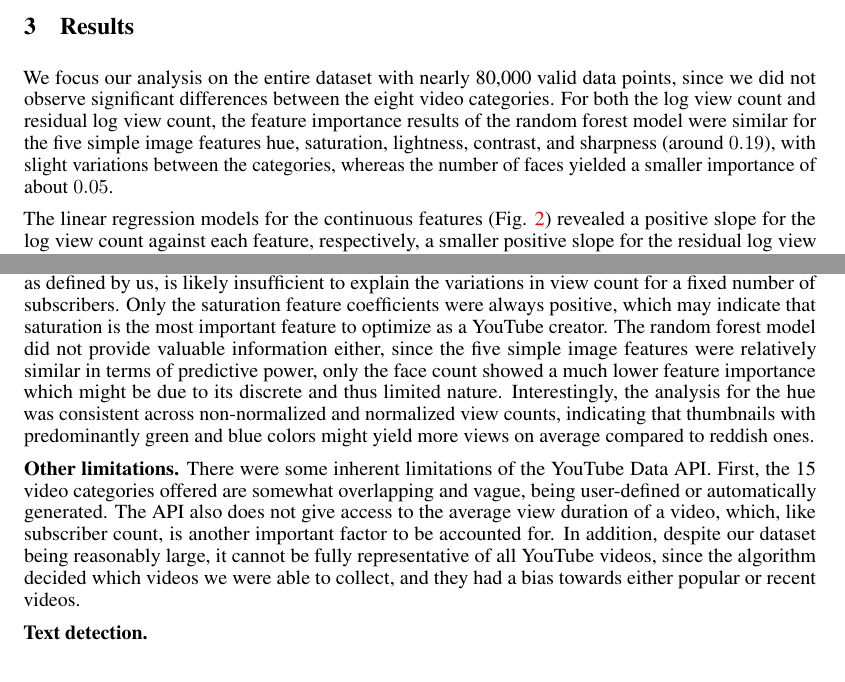
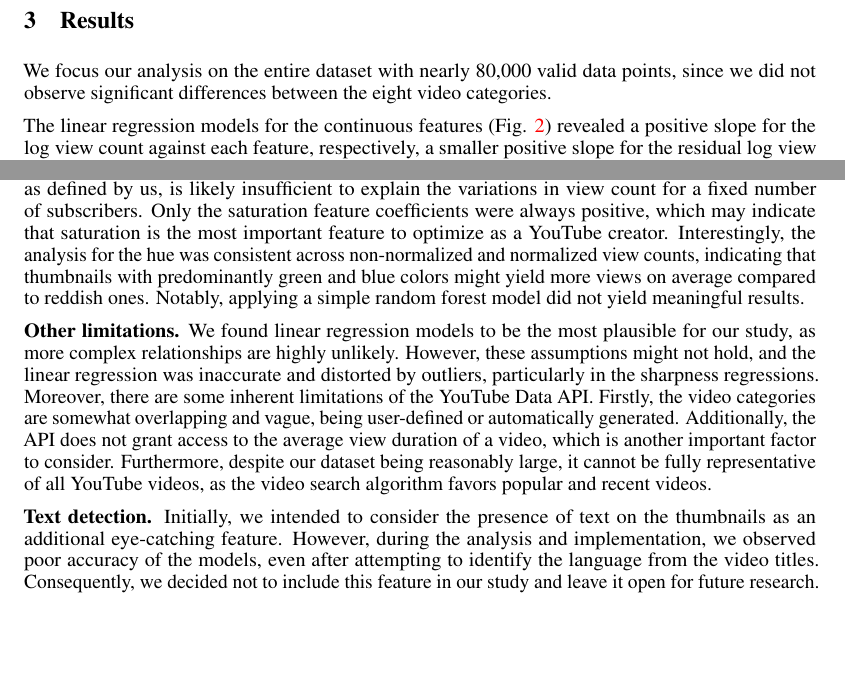
Before and after one commit to chaseleantj/data-lit-project, a LaTeX paper (report/report.tex): two parts of pages 3 and 4 of 5, joined at a grey line, cut so that both start at the same text, the shorter picture padded with empty space. The pictures show the PDF file report/report.pdf that the author committed with the source.

Commit message:
Text cuts and improvements

```diff
--- a/report/report.tex
+++ b/report/report.tex
@@ -74,8 +70,6 @@ Quantifying the eye-catchiness of a thumbnail is inherently challenging. However
 
 Due to the limited number of videos that can be retrieved for a given query, the date range from January 1st, 2015 to the time of collection was divided into disjoint intervals, and 500 videos were requested for each interval. To prevent duplicates while respecting the daily API limit, we collected 2,500 videos from a designated category using a distinct singular generic keyword (e.g., most popular video games for the Gaming category), until the collection comprised precisely 10,000 unique videos from said category, yielding a dataset with a total of 80,000 unique videos.
 
-\textbf{Video and Thumbnail Features.} For each video, we collected its thumbnail, view count, and subscriber count. From each thumbnail, we extracted six features: hue, saturation, lightness, contrast, sharpness, and the number of faces.
-
-The hue is the angle of the mean color of the thumbnail in the HSV color space, with a range of 0 to 360 degrees. The saturation, lightness, and contrast follow their standard definitions as implemented in the OpenCV Python library \cite{opencv_library} (normalized to [0,1]). The sharpness is the log variance of the Laplacian of the grayscale image. The number of faces is the number of distinct faces in the thumbnail as predicted by the RetinaFace model implemented in the DeepFace library \cite{serengil2024lightface,serengil2020lightface}.
+\textbf{Video and Thumbnail Features.} For each video, we collected its thumbnail, view count, and subscriber count. From each thumbnail, we extracted six features. The hue is the angle of the mean color of the thumbnail in the HSV color space, with a range of 0 to 360 degrees. The saturation, lightness, and contrast follow their standard definitions as implemented in the OpenCV Python library \cite{opencv_library} (normalized to [0,1]). The sharpness is the log variance of the Laplacian of the grayscale image. The number of faces is the number of distinct faces in the thumbnail as predicted by the RetinaFace model implemented in the DeepFace library \cite{serengil2024lightface,serengil2020lightface}.
 
 
@@ -95,14 +89,16 @@ The hue is the angle of the mean color of the thumbnail in the HSV color space,
   \end{minipage}
 \end{figure}
 
-Furthermore, the correlation between the six thumbnail features was investigated. There did not appear to be strong multicollinearity between features, except for the lightness-contrast correlation which was highly positive ($\rho=0.79$). A random forest regression model with 500 trees and three out of six features considered per split was applied to obtain some non-linear insights about the feature importance.
+Furthermore, the correlation between the six thumbnail features was investigated. There did not appear to be strong multicollinearity between features, except for the lightness-contrast correlation which was highly positive ($\rho=0.79$).
+%A random forest regression model with 500 trees and three out of six features considered per split was applied to obtain some non-linear insights about the feature importance.
 
 Moreover, a linear regression model was fitted to each continuous feature (saturation, lightness, contrast, sharpness). Meanwhile, the number of faces and the hue were treated as categorical features, and 95\% confidence intervals (CIs) of the log view count and residual log view count were computed for each category. The face count was divided into the categories 0, 1, 2, and 3+, with the last category comprising all videos with at least three detected faces on their thumbnail. The hue was divided into six bins corresponding to a 60-degree range.
 
 Finally, both view counts were fitted against saturation, contrast, sharpness, and the number of faces in a multiple linear regression model. We removed the lightness feature due to the multicollinearity mentioned above, and the hue due to its unique and non-linear characteristics.
 
 \section{Results}
-We focus our analysis on the entire dataset with nearly 80,000 valid data points, since we did not observe significant differences between the eight video categories. For both the log view count and residual log view count, the feature importance results of the random forest model were similar for the five simple image features hue, saturation, lightness, contrast, and sharpness (around $0.19$), with slight variations between the categories, whereas the number of faces yielded a smaller importance of about $0.05$.
+We focus our analysis on the entire dataset with nearly 80,000 valid data points, since we did not observe significant differences between the eight video categories.
+%For both the log view count and residual log view count, the feature importance results of the random forest model were similar for the five simple image features hue, saturation, lightness, contrast, and sharpness (around $0.19$), with slight variations between the categories, whereas the number of faces yielded a smaller importance of about $0.05$.
 
 The linear regression models for the continuous features (Fig. \ref{fig:lr}) revealed a positive slope for the log view count against each feature, respectively, a smaller positive slope for the residual log view count against saturation, and even a negative slope for the relationship between normalized views and lightness, contrast, and sharpness, respectively. The 95\% confidence intervals for the face count and hue (Fig. \ref{fig:faces-and-hue}) also exhibited major differences between the log and residual log view counts: Whereas the log view count intervals for thumbnails with at least one face lay higher than and did not overlap with the interval for no faces, we could not observe this trend for the residual log view count. For the hue, however, the confidence intervals for both types of view counts with a mid-range average hue lay clearly above those of the 0-60 and 300-360 degree range.
 
@@ -151,11 +147,12 @@ Number of faces & [0.012, 0.020] & $<10^{-13}$ & [-0.013, -0.006] & $<10^{-8}$ \
 For the multiple linear regression model (Tab.~\ref{tab:regression}) based on the four features saturation, contrast, sharpness, and number of faces, we obtained $p$-values negligibly close to zero for the overall model. For the non-normalized view count, all $p$-values for the different features were almost zero, and all coefficients except for the contrast coefficient were positive. For the normalized view count, the $p$-value for sharpness was $0.294$, the others were almost zero as well, and the coefficients were mostly negative or close to zero, except for the saturation coefficient.
 
 \section{Discussion/Limitations}
-\textbf{Findings.} The near-zero $p$-values of our multiple linear regression results indicate a significant relationship between multiple features we associate with the eye-catchiness of a thumbnail and the view count of the corresponding video. However, one must distinguish between the non-normalized and the normalized version of the view count. For the former one, we observed positive slopes in the single regression models, and a significant difference between videos with and without faces on their thumbnails. Although these observations support our hypothesis, the causality remains unclear, since these findings could also imply that more successful channels produce more eye-catching thumbnails, but obtain more views due to other features unrelated to eye-catchiness. Most importantly, the clear correlation with the subscriber count must be addressed. After normalizing the view count, most of our regression plots no longer showed positive relationships. This suggests that the eye-catchiness, as defined by us, is likely insufficient to explain the variations in view count for a fixed number of subscribers. Only the saturation feature coefficients were always positive, which may indicate that saturation is the most important feature to optimize as a YouTube creator. The random forest model did not provide valuable information either, since the five simple image features were relatively similar in terms of predictive power, only the face count showed a much lower feature importance which might be due to its discrete and thus limited nature. Interestingly, the analysis for the hue was consistent across non-normalized and normalized view counts, indicating that thumbnails with predominantly green and blue colors might yield more views on average compared to reddish ones.
+\textbf{Findings.} The near-zero $p$-values of our multiple linear regression results indicate a significant relationship between multiple features we associate with the eye-catchiness of a thumbnail and the view count of the corresponding video. However, one must distinguish between the non-normalized and the normalized version of the view count. For the former one, we observed positive slopes in the single regression models, and a significant difference between videos with and without faces on their thumbnails. Although these observations support our hypothesis, the causality remains unclear, since these findings could also imply that more successful channels produce more eye-catching thumbnails, but obtain more views due to other features unrelated to eye-catchiness. Most importantly, the clear correlation with the subscriber count must be addressed. After normalizing the view count, most of our regression plots no longer showed positive relationships. This suggests that the eye-catchiness, as defined by us, is likely insufficient to explain the variations in view count for a fixed number of subscribers. Only the saturation feature coefficients were always positive, which may indicate that saturation is the most important feature to optimize as a YouTube creator. Interestingly, the analysis for the hue was consistent across non-normalized and normalized view counts, indicating that thumbnails with predominantly green and blue colors might yield more views on average compared to reddish ones. Notably, applying a simple random forest model did not yield meaningful results.
+% The random forest model did not provide valuable information either, since the five simple image features were relatively similar in terms of predictive power, only the face count showed a much lower feature importance which might be due to its discrete and thus limited nature.
 
-\textbf{Other limitations.} There were some inherent limitations of the YouTube Data API. First, the 15 video categories offered are somewhat overlapping and vague, being user-defined or automatically generated. The API also does not give access to the average view duration of a video, which, like subscriber count, is another important factor to be accounted for. In addition, despite our dataset being reasonably large, it cannot be fully representative of all YouTube videos, since the algorithm decided which videos we were able to collect, and they had a bias towards either popular or recent videos.
+\textbf{Other limitations.} We found linear regression models to be the most plausible for our study, as more complex relationships are highly unlikely. However, these assumptions might not hold, and the linear regression was inaccurate and distorted by outliers, particularly in the sharpness regressions. Moreover, there are some inherent limitations of the YouTube Data API. Firstly, the video categories are somewhat overlapping and vague, being user-defined or automatically generated. Additionally, the API does not grant access to the average view duration of a video, which is another important factor to consider. Furthermore, despite our dataset being reasonably large, it cannot be fully representative of all YouTube videos, as the video search algorithm favors popular and recent videos.
 
-\textbf{Text detection.}
+\textbf{Text detection.} Initially, we intended to consider the presence of text on the thumbnails as an additional eye-catching feature. However, during the analysis and implementation, we observed poor accuracy of the models, even after attempting to identify the language from the video titles. Consequently, we decided not to include this feature in our study and leave it open for future research.
 
 \section{Statement of Contributions}
 
```
Also changed, not shown: report/report.bbl, report/report.pdf, report/report.tex (10 more changed lines), 6 other files.
